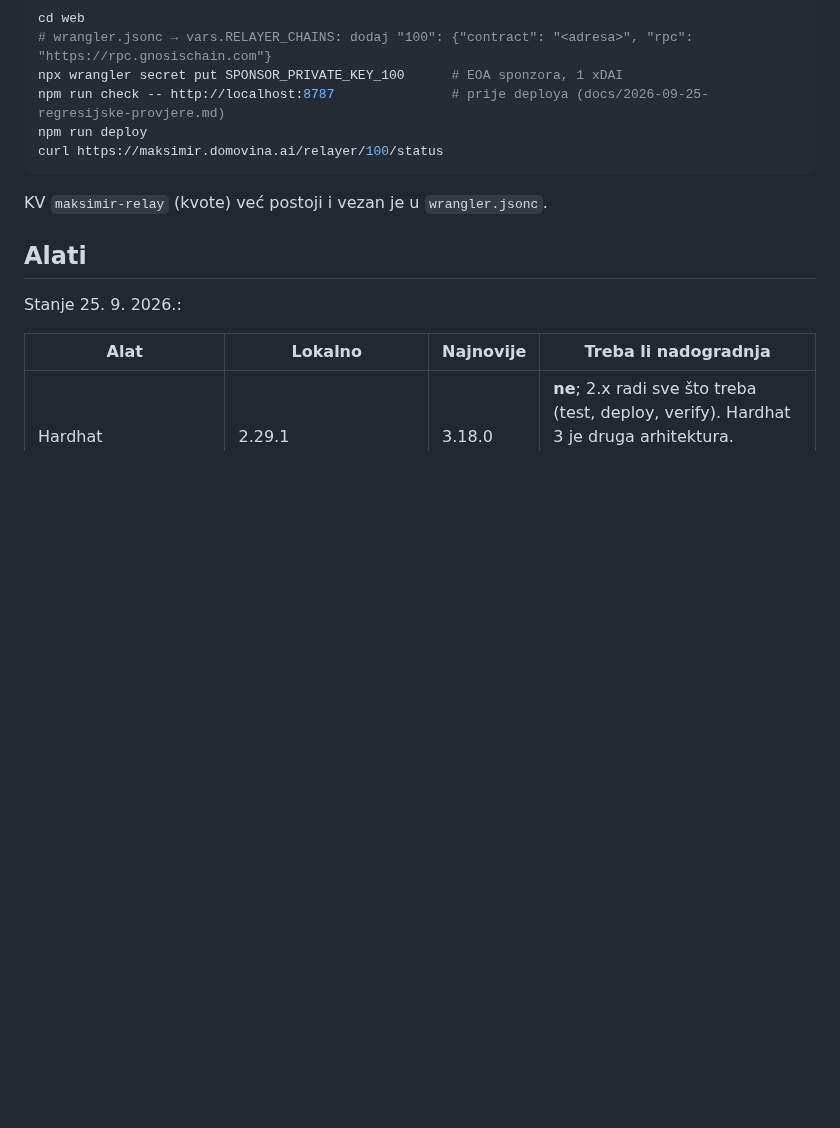
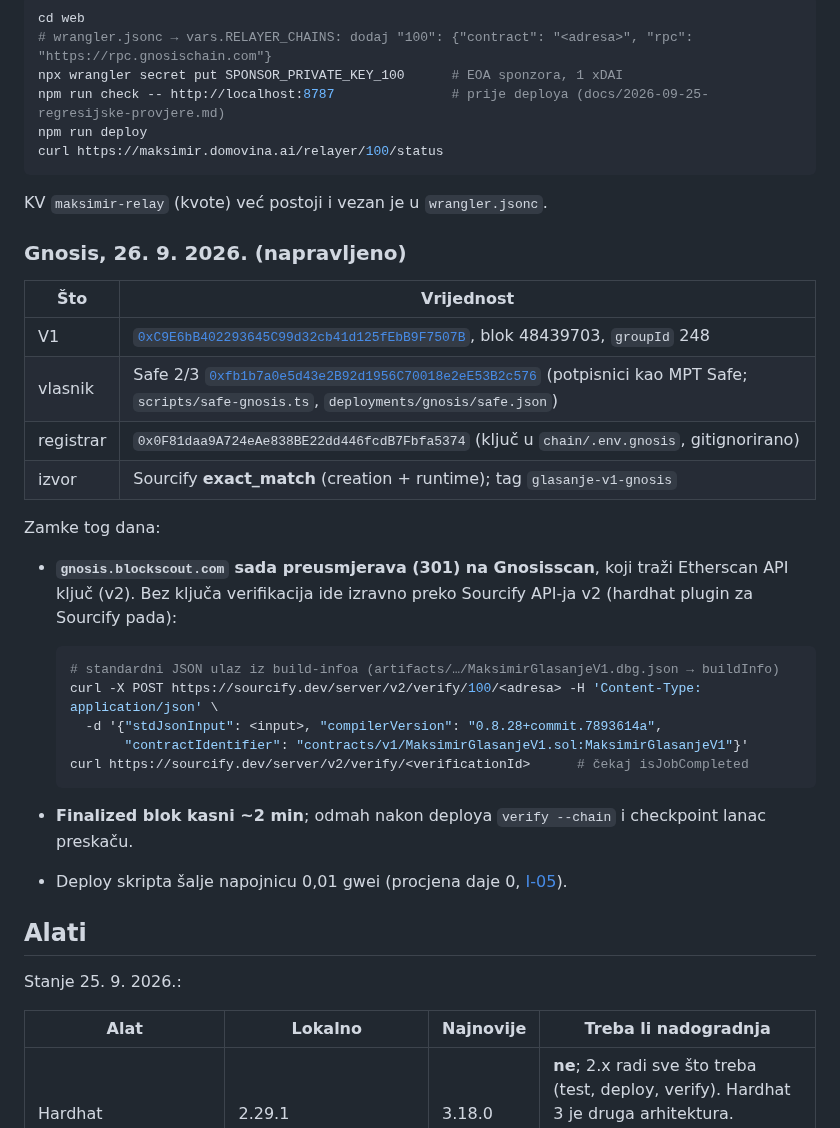
Before and after one commit to stepanic/stadion-maksimir-natjecaj-2026, a Markdown page: docs/blockchain/03-deploy-runbook.md, the part around the change. Rendered like a GitHub page; blank space fills up the shorter version.

````diff
--- a/docs/blockchain/03-deploy-runbook.md
+++ b/docs/blockchain/03-deploy-runbook.md
@@ -84,6 +84,30 @@ curl https://maksimir.domovina.ai/relayer/100/status
 
 KV `maksimir-relay` (kvote) već postoji i vezan je u `wrangler.jsonc`.
 
+### Gnosis, 26. 9. 2026. (napravljeno)
+
+| Što | Vrijednost |
+|---|---|
+| V1 | [`0xC9E6bB402293645C99d32cb41d125fEbB9F7507B`](https://gnosisscan.io/address/0xC9E6bB402293645C99d32cb41d125fEbB9F7507B), blok 48439703, `groupId` 248 |
+| vlasnik | Safe 2/3 [`0xfb1b7a0e5d43e2B92d1956C70018e2eE53B2c576`](https://app.safe.global/home?safe=gno:0xfb1b7a0e5d43e2B92d1956C70018e2eE53B2c576) (potpisnici kao MPT Safe; `scripts/safe-gnosis.ts`, `deployments/gnosis/safe.json`) |
+| registrar | `0x0F81daa9A724eAe838BE22dd446fcdB7Fbfa5374` (ključ u `chain/.env.gnosis`, gitignorirano) |
+| izvor | Sourcify **exact_match** (creation + runtime); tag `glasanje-v1-gnosis` |
+
+Zamke tog dana:
+
+- **`gnosis.blockscout.com` sada preusmjerava (301) na Gnosisscan**, koji traži Etherscan API ključ
+  (v2). Bez ključa verifikacija ide izravno preko Sourcify API-ja v2 (hardhat plugin za Sourcify pada):
+
+  ```sh
+  # standardni JSON ulaz iz build-infoa (artifacts/…/MaksimirGlasanjeV1.dbg.json → buildInfo)
+  curl -X POST https://sourcify.dev/server/v2/verify/100/<adresa> -H 'Content-Type: application/json' \
+    -d '{"stdJsonInput": <input>, "compilerVersion": "0.8.28+commit.7893614a",
+         "contractIdentifier": "contracts/v1/MaksimirGlasanjeV1.sol:MaksimirGlasanjeV1"}'
+  curl https://sourcify.dev/server/v2/verify/<verificationId>      # čekaj isJobCompleted
+  ```
+- **Finalized blok kasni ~2 min**; odmah nakon deploya `verify --chain` i checkpoint lanac preskaču.
+- Deploy skripta šalje napojnicu 0,01 gwei (procjena daje 0, [I-05](audit/nalazi.md)).
+
 ## Alati
 
 Stanje 25. 9. 2026.:
````
Also changed, not shown: docs/blockchain/08-integracija-s-fazom-1.md (+8 -12 lines), docs/blockchain/README.md (+3 -0 lines).
